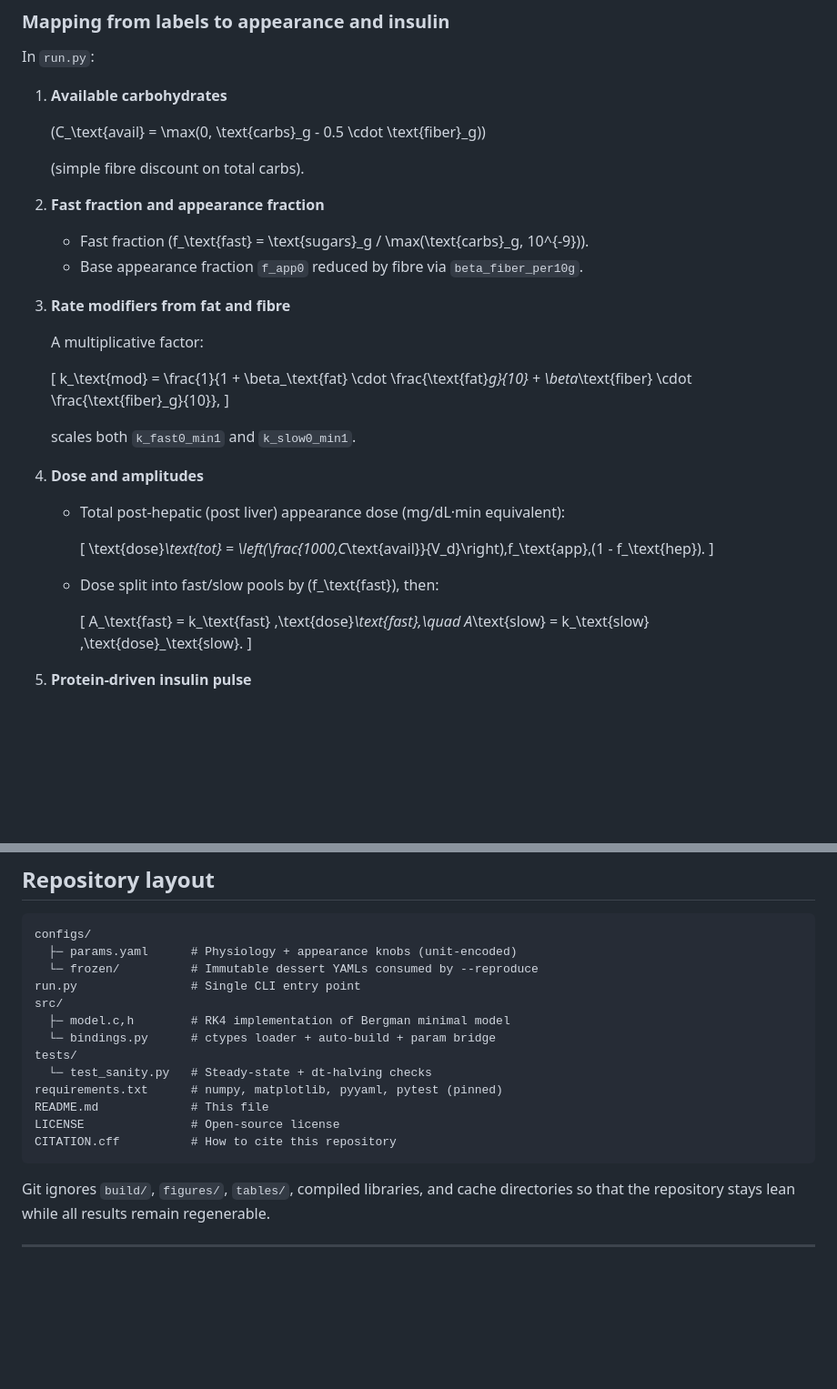
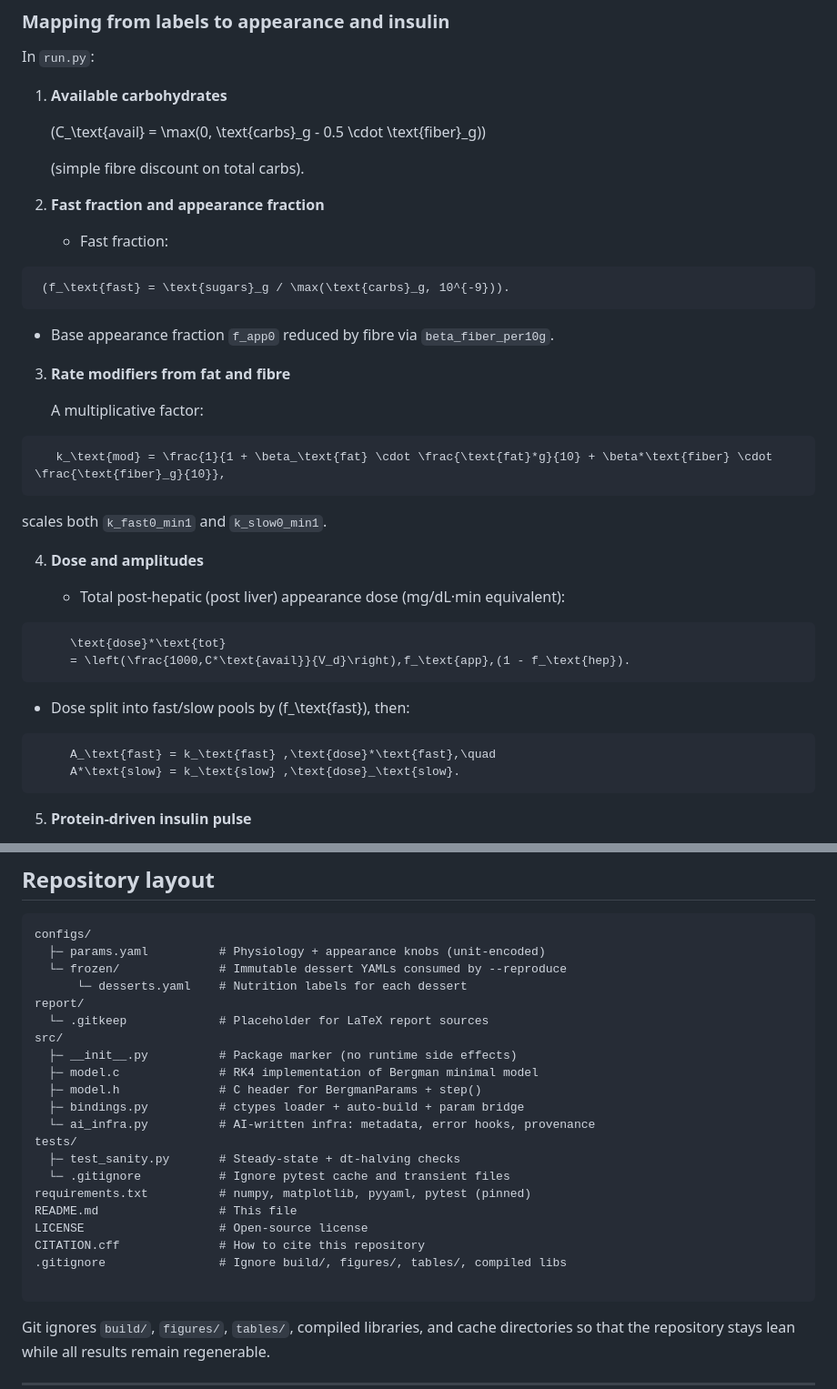
Before and after one commit to juanius67/eng270-dessert-glycemia, a Markdown page: README.md, 2 parts joined by grey strips. Shown: that part at 91% size. Drawn GitHub-style; blank space fills up the shorter version.

Commit message:
Enhance mathematical formatting in README
Formatted mathematical expressions and improved readability in the README.

````diff
--- a/README.md
+++ b/README.md
@@ -253,16 +253,19 @@ In `run.py`:
 
 2. **Fast fraction and appearance fraction**
 
-   * Fast fraction (f_\text{fast} = \text{sugars}_g / \max(\text{carbs}_g, 10^{-9})).
+   * Fast fraction:
+```math
+ (f_\text{fast} = \text{sugars}_g / \max(\text{carbs}_g, 10^{-9})).
+```
    * Base appearance fraction `f_app0` reduced by fibre via `beta_fiber_per10g`.
 
 3. **Rate modifiers from fat and fibre**
 
    A multiplicative factor:
 
-   [
+```math
    k_\text{mod} = \frac{1}{1 + \beta_\text{fat} \cdot \frac{\text{fat}*g}{10} + \beta*\text{fiber} \cdot \frac{\text{fiber}_g}{10}},
-   ]
+```
 
    scales both `k_fast0_min1` and `k_slow0_min1`.
 
@@ -270,17 +273,16 @@ In `run.py`:
 
    * Total post-hepatic (post liver) appearance dose (mg/dL·min equivalent):
 
-     [
+```math
      \text{dose}*\text{tot}
      = \left(\frac{1000,C*\text{avail}}{V_d}\right),f_\text{app},(1 - f_\text{hep}).
-     ]
-
+```
    * Dose split into fast/slow pools by (f_\text{fast}), then:
 
-     [
+```math
      A_\text{fast} = k_\text{fast} ,\text{dose}*\text{fast},\quad
      A*\text{slow} = k_\text{slow} ,\text{dose}_\text{slow}.
-     ]
+```
 
 5. **Protein-driven insulin pulse**
 
@@ -296,18 +298,26 @@ These choices are motivated by literature on gastric emptying, intestinal transp
 
 ```text
 configs/
-  ├─ params.yaml      # Physiology + appearance knobs (unit-encoded)
-  └─ frozen/          # Immutable dessert YAMLs consumed by --reproduce
-run.py                # Single CLI entry point
+  ├─ params.yaml          # Physiology + appearance knobs (unit-encoded)
+  └─ frozen/              # Immutable dessert YAMLs consumed by --reproduce
+      └─ desserts.yaml    # Nutrition labels for each dessert
+report/
+  └─ .gitkeep             # Placeholder for LaTeX report sources
 src/
-  ├─ model.c,h        # RK4 implementation of Bergman minimal model
-  └─ bindings.py      # ctypes loader + auto-build + param bridge
+  ├─ __init__.py          # Package marker (no runtime side effects)
+  ├─ model.c              # RK4 implementation of Bergman minimal model
+  ├─ model.h              # C header for BergmanParams + step()
+  ├─ bindings.py          # ctypes loader + auto-build + param bridge
+  └─ ai_infra.py          # AI-written infra: metadata, error hooks, provenance
 tests/
-  └─ test_sanity.py   # Steady-state + dt-halving checks
-requirements.txt      # numpy, matplotlib, pyyaml, pytest (pinned)
-README.md             # This file
-LICENSE               # Open-source license
-CITATION.cff          # How to cite this repository
+  ├─ test_sanity.py       # Steady-state + dt-halving checks
+  └─ .gitignore           # Ignore pytest cache and transient files
+requirements.txt          # numpy, matplotlib, pyyaml, pytest (pinned)
+README.md                 # This file
+LICENSE                   # Open-source license
+CITATION.cff              # How to cite this repository
+.gitignore                # Ignore build/, figures/, tables/, compiled libs
+
 ```
 
 Git ignores `build/`, `figures/`, `tables/`, compiled libraries, and cache directories so that the repository stays lean while all results remain regenerable.
````
Also changed, not shown: other parts of README.md (+2 -2 lines).
